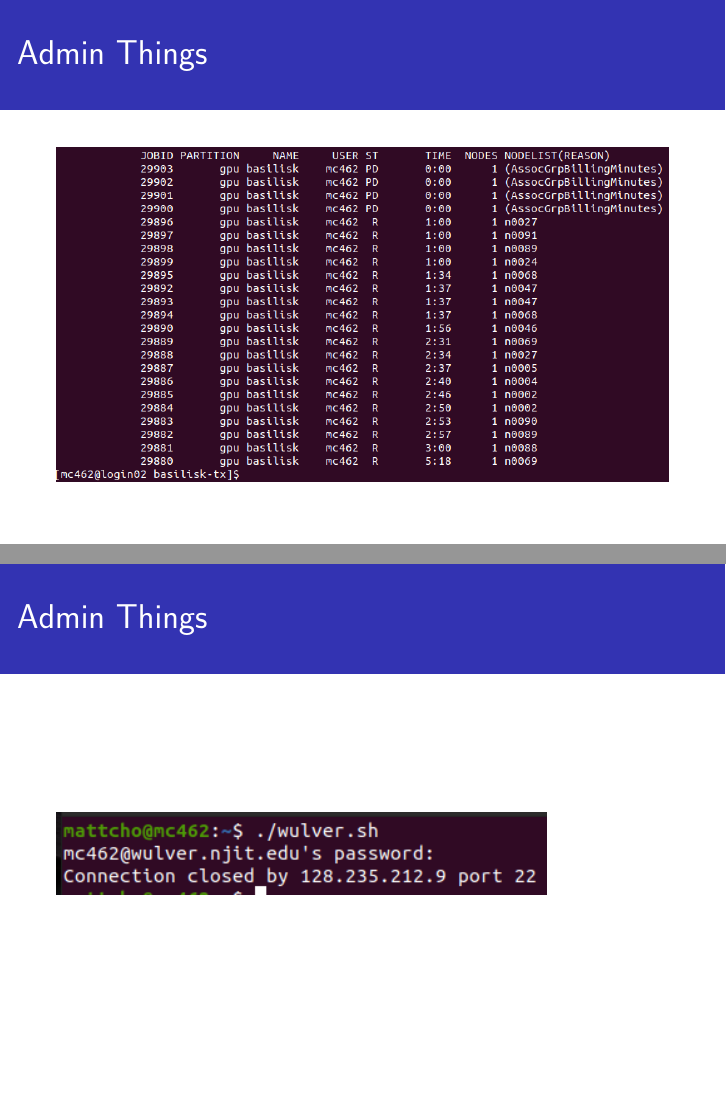
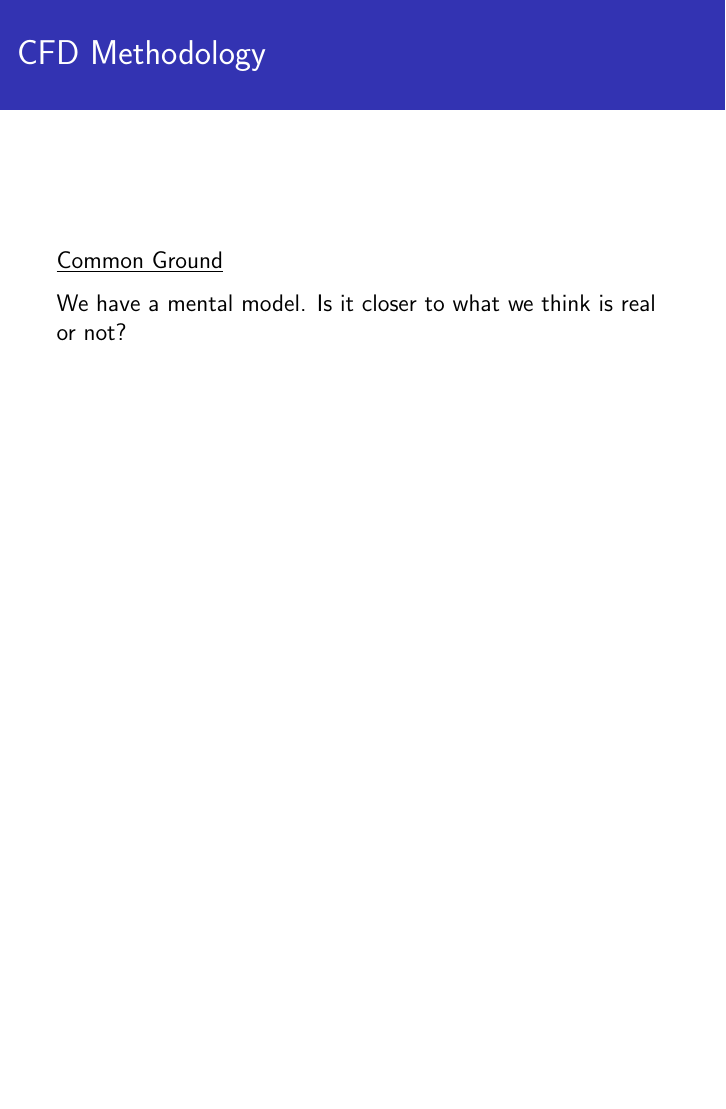
Before and after one commit to nppmatt/droplet-present, LaTeX slides (cho-matthew-math451-twophase.tex): pages 2 and 3 of 38 before the commit and page 2 of 36 after it, the two joined at a grey line, the shorter picture padded with empty space. Compiled offline with pdfLaTeX.

Commit message:
remove extraneous slides

```diff
--- a/cho-matthew-math451-twophase.tex
+++ b/cho-matthew-math451-twophase.tex
@@ -16,16 +16,6 @@
 
 \begin{document}
 \maketitle
-
-% NJIT
-\begin{frame}
-    \frametitle{Admin Things}
-    \includegraphics[width=\textwidth]{img/8-slurm.png}
-\end{frame}
-\begin{frame}
-    \frametitle{Admin Things}
-    \includegraphics[width=0.8\textwidth]{img/9-njit.png}
-\end{frame}
 
 % Analytical Method vs Exploratory Analysis
 % Modern Analysis vs "Post-Moore's Law"-Analysis
```
Also changed, not shown: cho-matthew-math451-twophase.tex (5 more changed lines), 6 other files.
